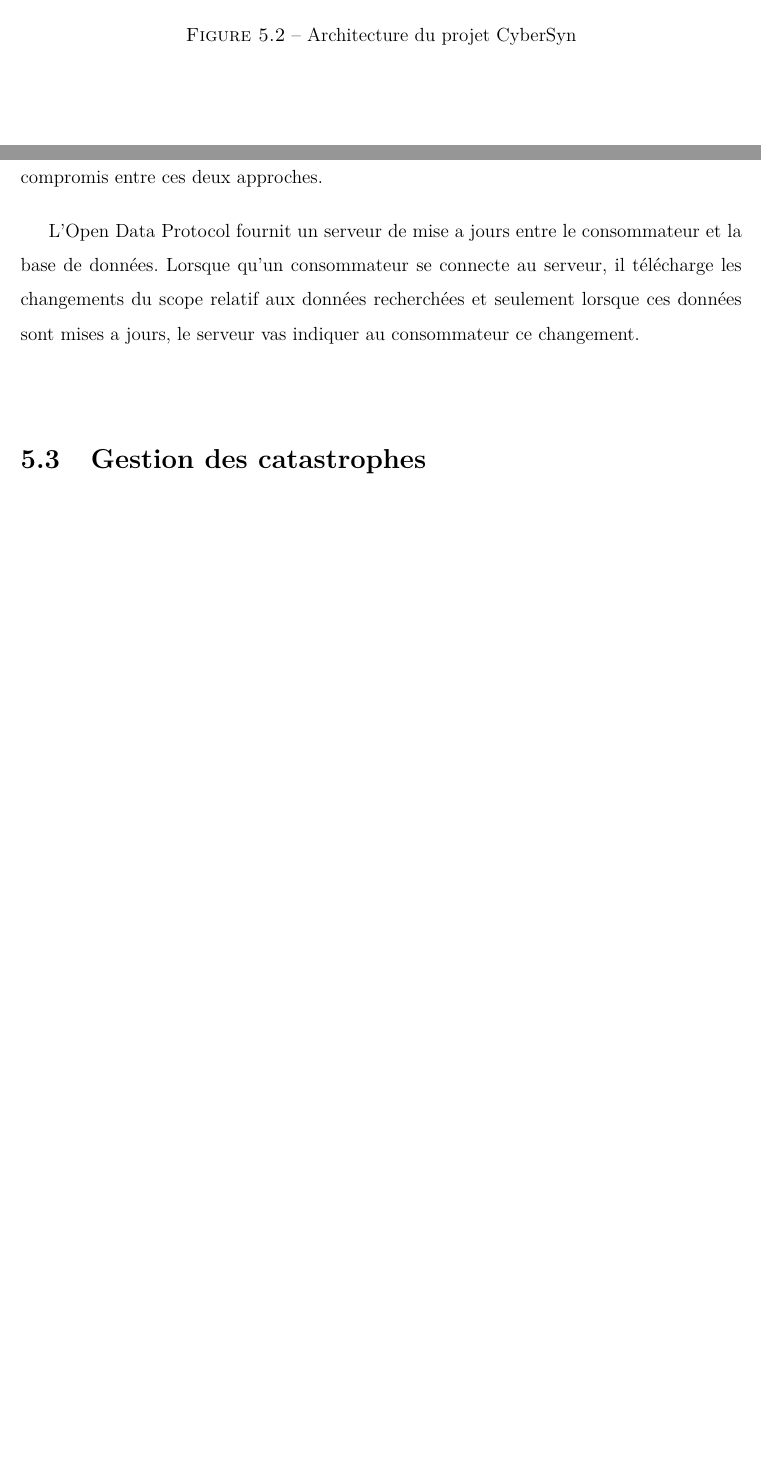
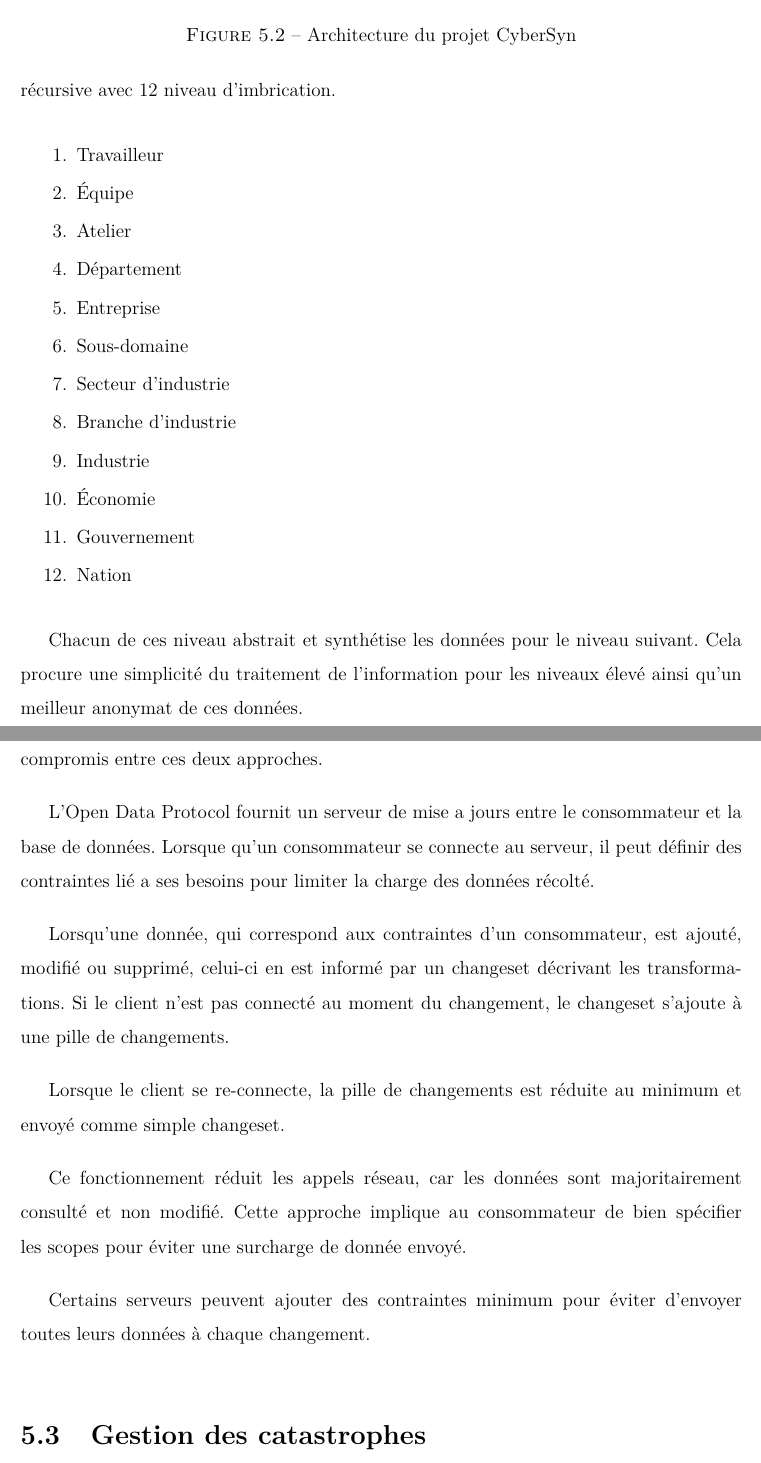
Before and after one commit to Cruder/memoires_smart_city, a LaTeX document (main.tex, which reads corp/informatisation.tex): two parts of pages 39 and 40 of 50 before the commit and two parts of pages 39 and 41 of 51 after it, joined at a grey line, cut so that both start at the same text, the shorter picture padded with empty space. Compiled offline with pdfLaTeX.

Commit message:
Add data

```diff
--- a/corp/informatisation.tex
+++ b/corp/informatisation.tex
@@ -46,6 +46,28 @@ tandis que d'autres la traitaient pour en extraire le plus important à l'aide d
 Ces données étaient ensuite utilisées pour faire des simulations des jours suivants.
 Ces travailleurs étaient déshumanisés à tels points que tous ensemble, on les considérait comme une machine, un système d'information.
 Le comble est que pour faire fonctionner ce réseau, ils ne disposaient réellement que de quatre ordinateurs au début du projet – dont deux dédiés au développement.
+
+Pour simplifier le travail de la partie prise de décision, le projet adopte une vision récursive avec
+12 niveau d'imbrication.
+
+\begin{enumerate}
+  \item Travailleur
+  \item Équipe
+  \item Atelier
+  \item Département
+  \item Entreprise
+  \item Sous-domaine
+  \item Secteur d'industrie
+  \item Branche d'industrie
+  \item Industrie
+  \item Économie
+  \item Gouvernement
+  \item Nation
+\end{enumerate}
+
+Chacun de ces niveau abstrait et synthétise les données pour le niveau suivant.
+Cela procure une simplicité du traitement de l'information pour les niveaux élevé
+ainsi qu'un meilleur anonymat de ces données.
 
 L'un des points les plus impréssionnants est le fait d'avoir réussi un tel projet avant
 l'invention d'Internet. Ils ont mis en place un système fondé sur un protocole de communication maison nommé Telex.
@@ -178,9 +200,23 @@ mais au prix de la pertinence de l'information qui ne sera plus obtenue en temps
 Quelques protocoles proposent un compromis entre ces deux approches.
 
 L'Open Data Protocol fournit un serveur de mise a jours entre le consommateur et la base de données.
-Lorsque qu'un consommateur se connecte au serveur, il télécharge les changements du scope relatif aux données
-recherchées et seulement lorsque ces données sont mises a jours, le serveur vas indiquer au consommateur
-ce changement.
+Lorsque qu'un consommateur se connecte au serveur, il peut définir des contraintes lié a ses besoins
+pour limiter la charge des données récolté.
+
+Lorsqu'une donnée, qui correspond aux contraintes d'un consommateur, est ajouté, modifié ou supprimé,
+celui-ci en est informé par un changeset décrivant les transformations.
+Si le client n'est pas connecté au moment du changement, le changeset s'ajoute à une pille
+de changements.
+
+Lorsque le client se re-connecte, la pille de changements est réduite au minimum et envoyé
+comme simple changeset.
+
+Ce fonctionnement réduit les appels réseau, car les données sont majoritairement consulté et non modifié.
+Cette approche implique au consommateur de bien spécifier les scopes pour éviter une surcharge de donnée
+envoyé.
+
+Certains serveurs peuvent ajouter des contraintes minimum pour éviter d'envoyer toutes leurs données
+à chaque changement.
 
 \begin{figure}[h!]
   \centering
```
Also changed, not shown: corp/informatisation.tex (10 more changed lines).
